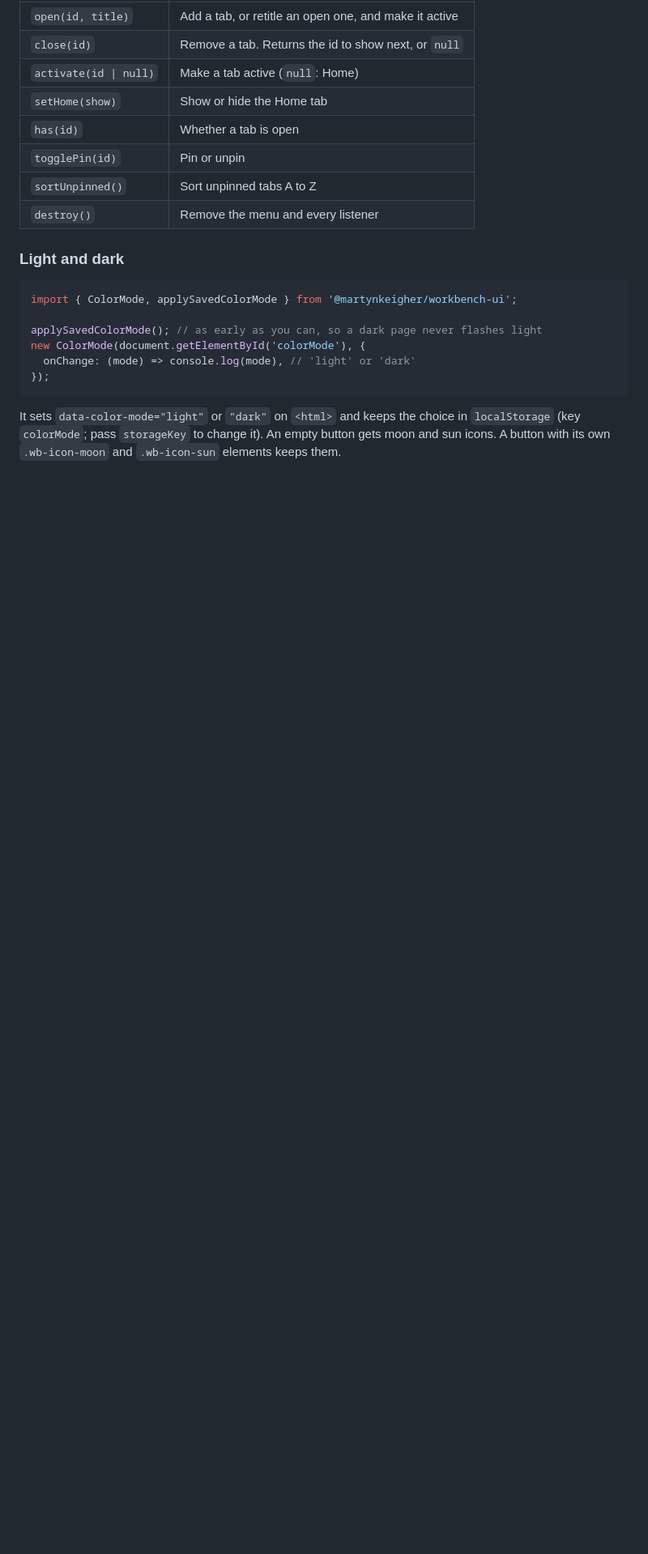
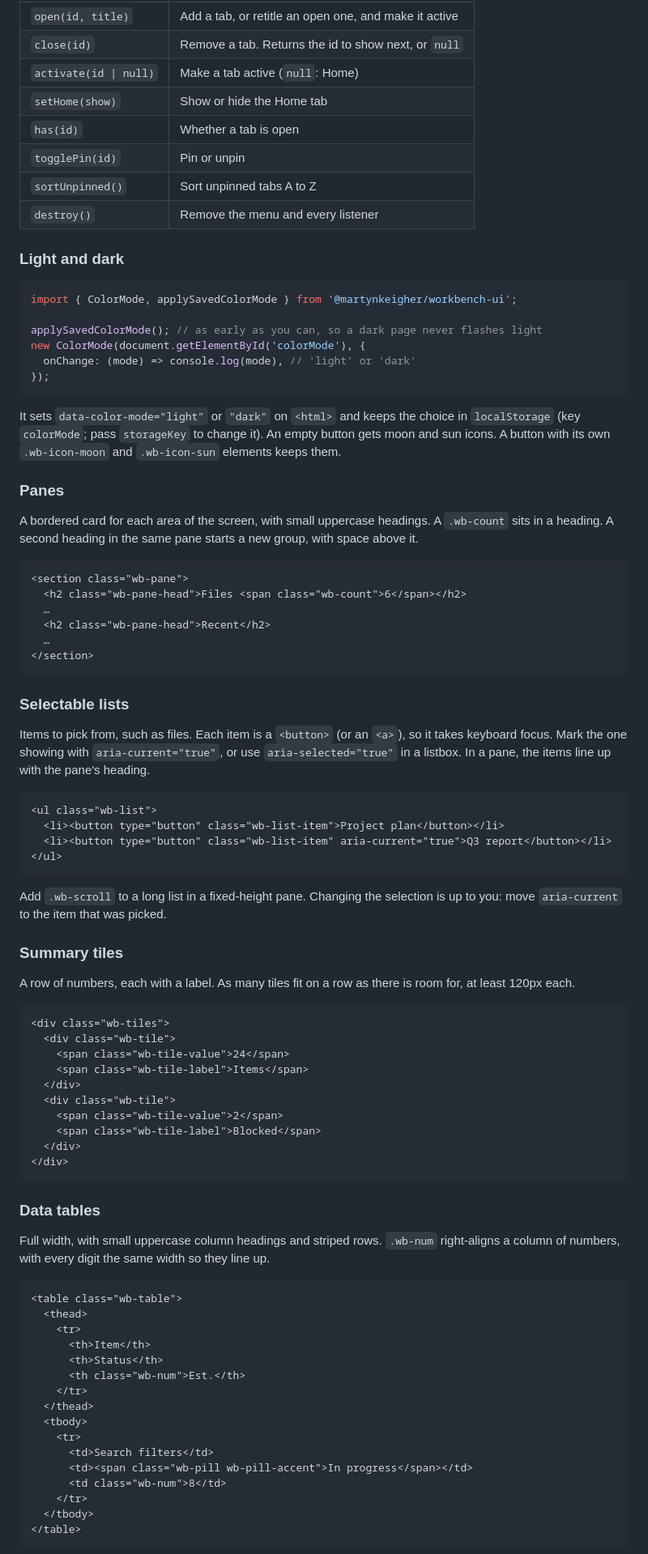
Before and after one commit to MartynKeigher/workbench-ui, a Markdown page: README.md, the part around one of its changes. Shown at 81% size. Drawn GitHub-style; blank space fills up the shorter version.

````diff
--- a/README.md
+++ b/README.md
@@ -165,3 +172,75 @@ It sets `data-color-mode="light"` or `"dark"` on `<html>` and keeps the choice i
 `localStorage` (key `colorMode`; pass `storageKey` to change it). An empty button gets moon and
 sun icons. A button with its own `.wb-icon-moon` and `.wb-icon-sun` elements keeps them.
 
+### Panes
+
+A bordered card for each area of the screen, with small uppercase headings. A `.wb-count` sits
+in a heading. A second heading in the same pane starts a new group, with space above it.
+
+```html
+<section class="wb-pane">
+  <h2 class="wb-pane-head">Files <span class="wb-count">6</span></h2>
+  …
+  <h2 class="wb-pane-head">Recent</h2>
+  …
+</section>
+```
+
+### Selectable lists
+
+Items to pick from, such as files. Each item is a `<button>` (or an `<a>`), so it takes keyboard
+focus. Mark the one showing with `aria-current="true"`, or use `aria-selected="true"` in a
+listbox. In a pane, the items line up with the pane's heading.
+
+```html
+<ul class="wb-list">
+  <li><button type="button" class="wb-list-item">Project plan</button></li>
+  <li><button type="button" class="wb-list-item" aria-current="true">Q3 report</button></li>
+</ul>
+```
+
+Add `.wb-scroll` to a long list in a fixed-height pane. Changing the selection is up to you:
+move `aria-current` to the item that was picked.
+
+### Summary tiles
+
+A row of numbers, each with a label. As many tiles fit on a row as there is room for, at least
+120px each.
+
+```html
+<div class="wb-tiles">
+  <div class="wb-tile">
+    <span class="wb-tile-value">24</span>
+    <span class="wb-tile-label">Items</span>
+  </div>
+  <div class="wb-tile">
+    <span class="wb-tile-value">2</span>
+    <span class="wb-tile-label">Blocked</span>
+  </div>
+</div>
+```
+
+### Data tables
+
+Full width, with small uppercase column headings and striped rows. `.wb-num` right-aligns a
+column of numbers, with every digit the same width so they line up.
+
+```html
+<table class="wb-table">
+  <thead>
+    <tr>
+      <th>Item</th>
+      <th>Status</th>
+      <th class="wb-num">Est.</th>
+    </tr>
+  </thead>
+  <tbody>
+    <tr>
+      <td>Search filters</td>
+      <td><span class="wb-pill wb-pill-accent">In progress</span></td>
+      <td class="wb-num">8</td>
+    </tr>
+  </tbody>
+</table>
+```
+
````
Also changed, not shown: other parts of README.md (+22 -4 lines), CHANGELOG.md (+14 -0 lines), docs/screenshot-dark.png, docs/screenshot-light.png, 16 other files.
